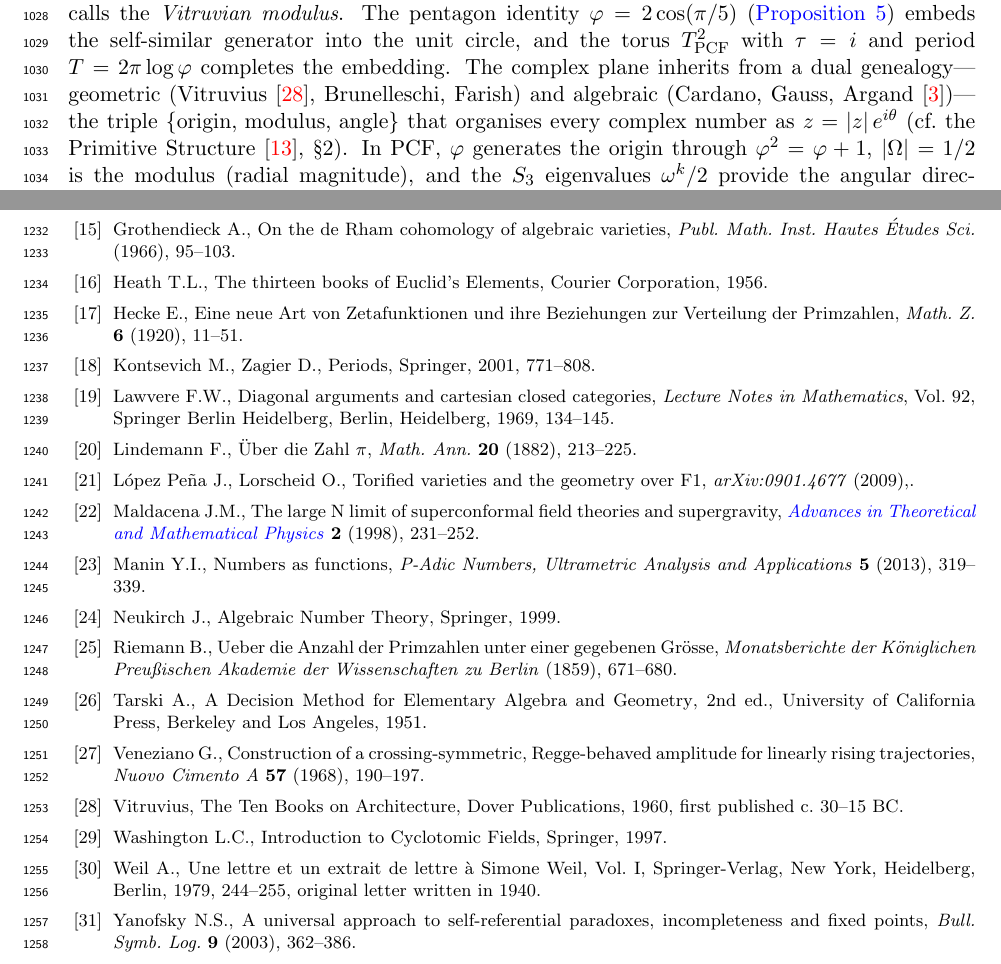
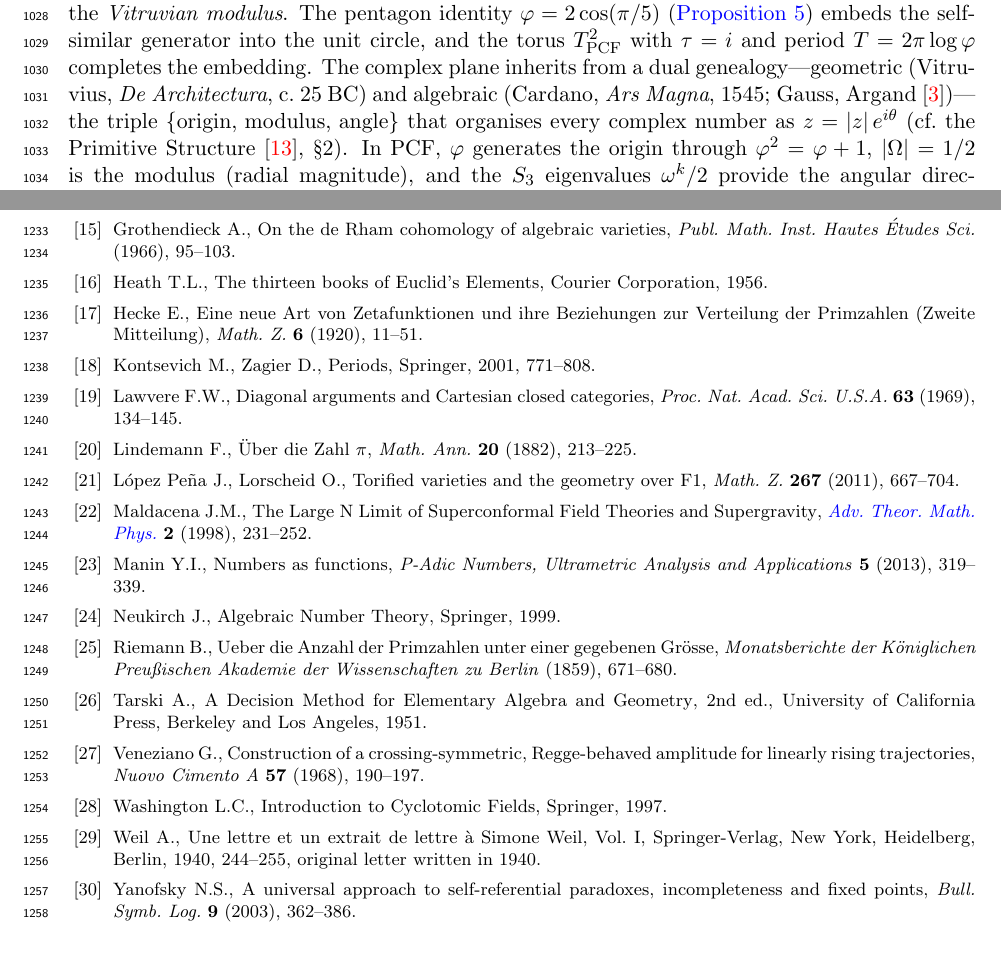
Before and after one commit to omega-pcf/02-odd-zeta, a LaTeX document (main.tex, which reads src/bibliography.bib, src/chapters/06-discussion.tex): two parts of pages 31 and 37 of 37, joined at a grey line, cut so that both start at the same text. Compiled offline with pdfLaTeX.

Commit message:
refactor(bib): harmonize bibliographic metadata with 01-hilbert-polya standards

```diff
--- a/src/bibliography.bib
+++ b/src/bibliography.bib
@@ -59,7 +59,7 @@
 	year = {1920},
 	pages = {11--51},
 	publisher = {Springer},
-	title = {Eine neue {Art} von {Zetafunktionen} und ihre {Beziehungen} zur {Verteilung} der {Primzahlen}},
+	title = {Eine neue {Art} von {Zetafunktionen} und ihre {Beziehungen} zur {Verteilung} der {Primzahlen} ({Zweite} {Mitteilung})},
 	volume = {6},
 }
 @article{Riemann,
@@ -105,15 +105,17 @@
 }
 @article{Lorscheid,
 	author = {L{\' o}pez Pe{\~ n}a, J. and Lorscheid, O.},
-	journal = {arXiv:0901.4677},
-	year = {2009},
+	journal = {Math. Z.},
+	year = {2011},
+	pages = {667--704},
 	title = {Torified varieties and the geometry over {F1}},
+	volume = {267},
 }
 @inbook{Weil,
 	address = {New York, Heidelberg, Berlin},
 	author = {Weil, Andr{\' e}},
 	booktitle = {Andr{\' e} {Weil}: Oeuvres {Scientifiques} / {Collected} {Papers}},
-	year = {1979},
+	year = {1940},
 	note = {Original letter written in 1940},
 	pages = {244--255},
 	publisher = {Springer-Verlag},
@@ -131,10 +133,8 @@
 }
 @article{Maldacena,
 	author = {Maldacena, Juan M.},
-	journal = {Advances in Theoretical and Mathematical Physics},
-	doi = {10.1023/A:1026654312961},
+	journal = {Adv. Theor. Math. Phys.},
+	doi = {10.4310/atmp.1998.v2.n2.a1},
 	year = {1998},
 	pages = {231--252},
-	title = {The large {N} limit of superconformal field theories and supergravity},
-	url = {https://doi.org/10.1023/A:1026654312961},
-	howpublished = {https://doi.org/10.1023/A:1026654312961},
+	title = {The {Large} {N} {Limit} of {Superconformal} {Field} {Theories} and {Supergravity}},
@@ -144,3 +145,4 @@
-	address = {Berlin, Heidelberg},
+@article{Lawvere,
 	author = {Lawvere, F. William},
-	series = {Lecture {Notes} in {Mathematics}},
+	journal = {Proc. Nat. Acad. Sci. U.S.A.},
+	doi = {10.1073/pnas.63.1.134},
@@ -150,8 +149,7 @@
 	year = {1969},
 	pages = {134--145},
-	publisher = {Springer Berlin Heidelberg},
-	title = {Diagonal arguments and cartesian closed categories},
-	volume = {92},
+	title = {Diagonal arguments and {Cartesian} closed categories},
+	volume = {63},
 }
 @article{Yanofsky,
 	author = {Yanofsky, Noson S.},
@@ -162,13 +160,6 @@
 	title = {A universal approach to self-referential paradoxes, incompleteness and fixed points},
 	volume = {9},
 }
-@book{Vitruvius,
-	author = {{Vitruvius}},
-	year = {1960},
-	note = {First published c. 30--15 BC},
-	publisher = {Dover Publications},
-	title = {The {Ten} {Books} on {Architecture}},
-}
 @book{Argand,
 	address = {Paris},
 	author = {Argand, Jean-Robert},
--- a/src/chapters/06-discussion.tex
+++ b/src/chapters/06-discussion.tex
@@ -241,8 +241,8 @@ The pentagon identity $\golden = 2\cos(\pi/5)$
 into the unit circle, and the torus $T^2_{\mathrm{PCF}}$ with
 $\tau = i$ and period $T = 2\pi\log\golden$ completes the embedding.
 The complex plane inherits from a dual genealogy---geometric
-(Vitruvius~\cite{Vitruvius}, Brunelleschi, Farish) and algebraic
-(Cardano, Gauss, Argand~\cite{Argand})---the triple
+(Vitruvius, \emph{De Architectura}, c.~25~BC) and algebraic
+(Cardano, \emph{Ars Magna}, 1545; Gauss, Argand~\cite{Argand})---the triple
 $\{\text{origin, modulus, angle}\}$
 that organises every complex number as $z = |z|\,e^{i\theta}$
 (cf.\ the Primitive Structure~\cite{V11}, \S2).
```
Also changed, not shown: checksums.txt (+1 -1 lines), src/bibliography.bib (12 more changed lines), 4 other files.
